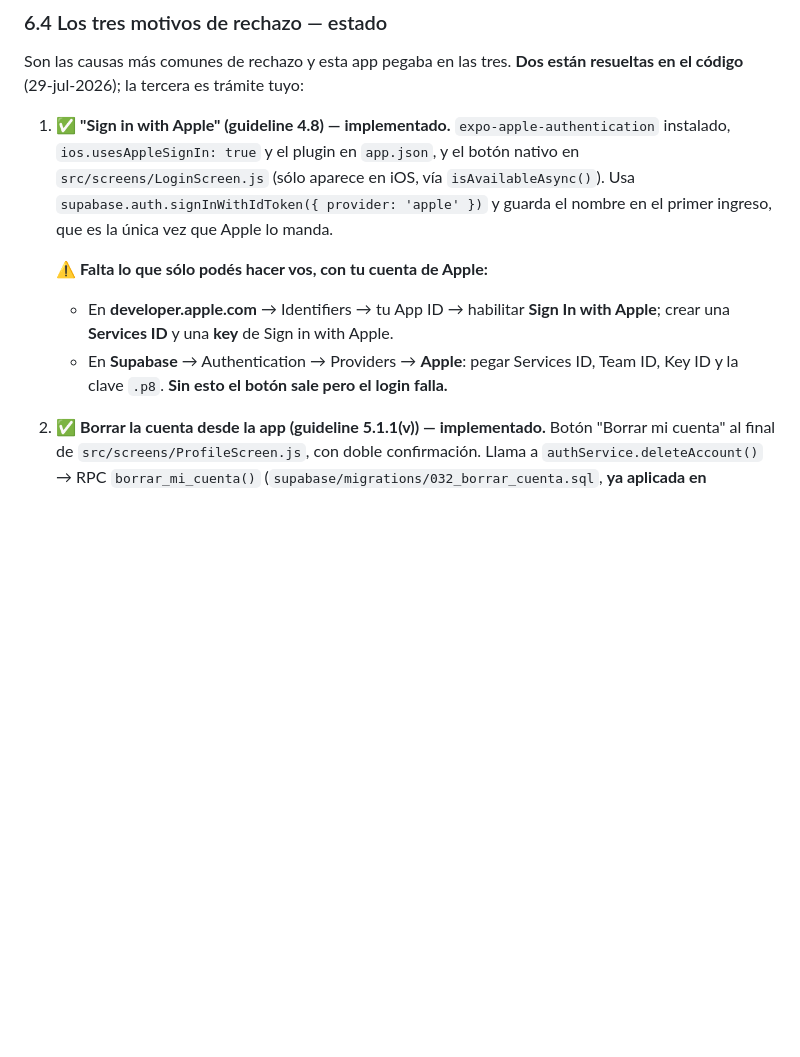
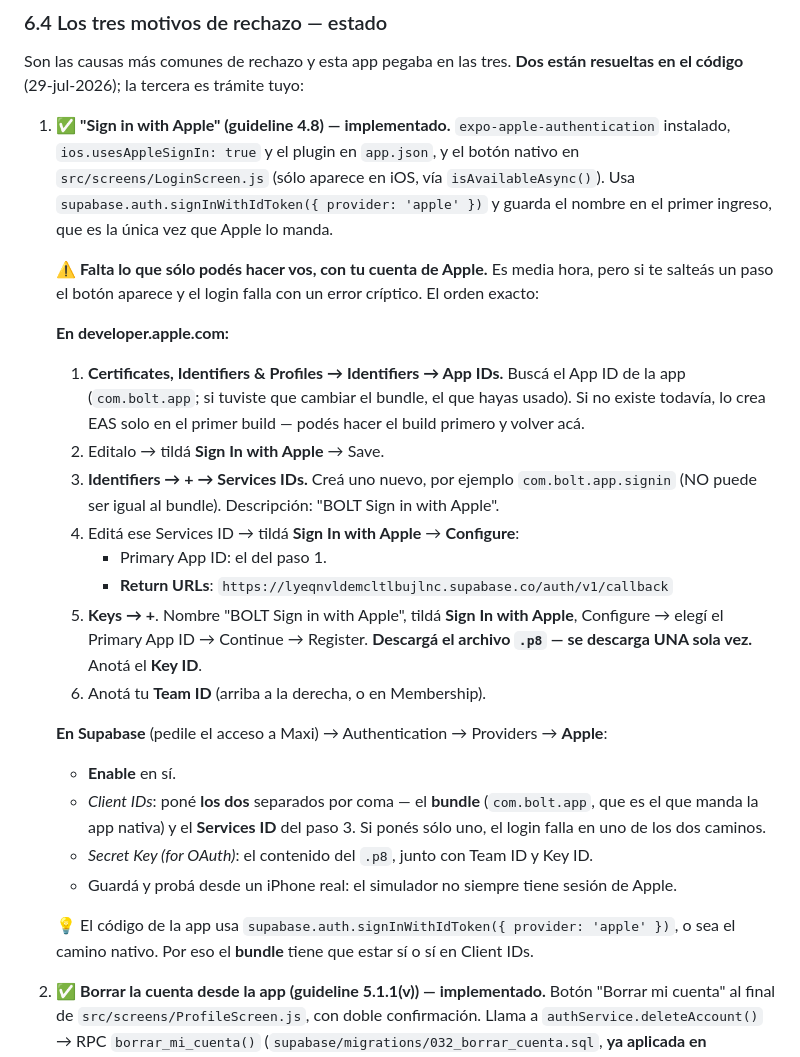
Before and after one commit to maxi95bahiablanca-hue/VOLT, a Markdown page: PEDRO.md, the part around one of its changes. GitHub-like rendering; blank space fills up the shorter version.

```diff
--- a/PEDRO.md
+++ b/PEDRO.md
@@ -146,11 +172,36 @@ resueltas en el código** (29-jul-2026); la tercera es trámite tuyo:
    `supabase.auth.signInWithIdToken({ provider: 'apple' })` y guarda el nombre en el
    primer ingreso, que es la única vez que Apple lo manda.
 
-   ⚠️ **Falta lo que sólo podés hacer vos, con tu cuenta de Apple:**
-   - En **developer.apple.com** → Identifiers → tu App ID → habilitar **Sign In with Apple**;
-     crear una **Services ID** y una **key** de Sign in with Apple.
-   - En **Supabase** → Authentication → Providers → **Apple**: pegar Services ID, Team ID,
-     Key ID y la clave `.p8`. **Sin esto el botón sale pero el login falla.**
+   ⚠️ **Falta lo que sólo podés hacer vos, con tu cuenta de Apple.** Es media hora, pero
+   si te salteás un paso el botón aparece y el login falla con un error críptico.
+   El orden exacto:
+
+   **En developer.apple.com:**
+   1. **Certificates, Identifiers & Profiles → Identifiers → App IDs.** Buscá el App ID
+      de la app (`com.bolt.app`; si tuviste que cambiar el bundle, el que hayas usado).
+      Si no existe todavía, lo crea EAS solo en el primer build — podés hacer el build
+      primero y volver acá.
+   2. Editalo → tildá **Sign In with Apple** → Save.
+   3. **Identifiers → + → Services IDs.** Creá uno nuevo, por ejemplo `com.bolt.app.signin`
+      (NO puede ser igual al bundle). Descripción: "BOLT Sign in with Apple".
+   4. Editá ese Services ID → tildá **Sign In with Apple** → **Configure**:
+      - Primary App ID: el del paso 1.
+      - **Return URLs**: `https://lyeqnvldemcltlbujlnc.supabase.co/auth/v1/callback`
+   5. **Keys → +**. Nombre "BOLT Sign in with Apple", tildá **Sign In with Apple**,
+      Configure → elegí el Primary App ID → Continue → Register.
+      **Descargá el archivo `.p8` — se descarga UNA sola vez.** Anotá el **Key ID**.
+   6. Anotá tu **Team ID** (arriba a la derecha, o en Membership).
+
+   **En Supabase** (pedile el acceso a Maxi) → Authentication → Providers → **Apple**:
+   - **Enable** en sí.
+   - *Client IDs*: poné **los dos** separados por coma — el **bundle** (`com.bolt.app`,
+     que es el que manda la app nativa) y el **Services ID** del paso 3. Si ponés sólo
+     uno, el login falla en uno de los dos caminos.
+   - *Secret Key (for OAuth)*: el contenido del `.p8`, junto con Team ID y Key ID.
+   - Guardá y probá desde un iPhone real: el simulador no siempre tiene sesión de Apple.
+
+   💡 El código de la app usa `supabase.auth.signInWithIdToken({ provider: 'apple' })`,
+   o sea el camino nativo. Por eso el **bundle** tiene que estar sí o sí en Client IDs.
 
 2. ✅ **Borrar la cuenta desde la app (guideline 5.1.1(v)) — implementado.** Botón "Borrar
    mi cuenta" al final de `src/screens/ProfileScreen.js`, con doble confirmación. Llama a
```
Also changed, not shown: other parts of PEDRO.md (+26 -0 lines), APPLE_REVIEW.md (+14 -13 lines).
